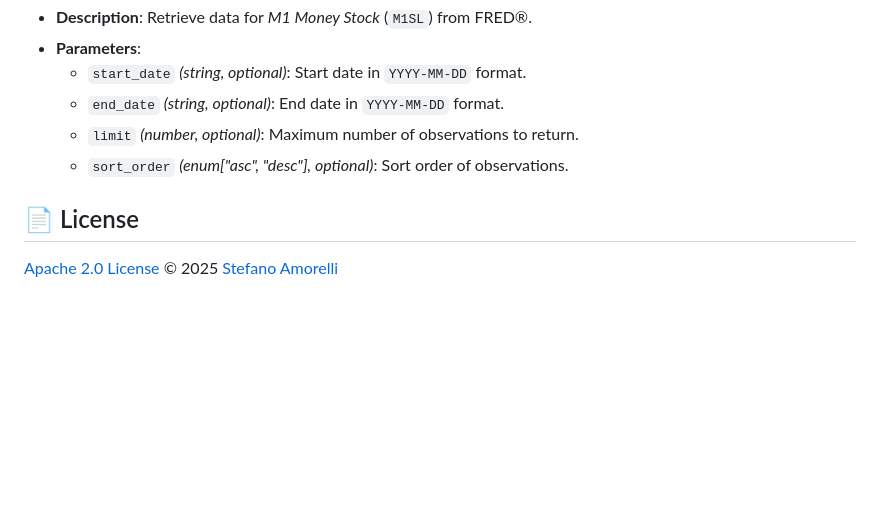
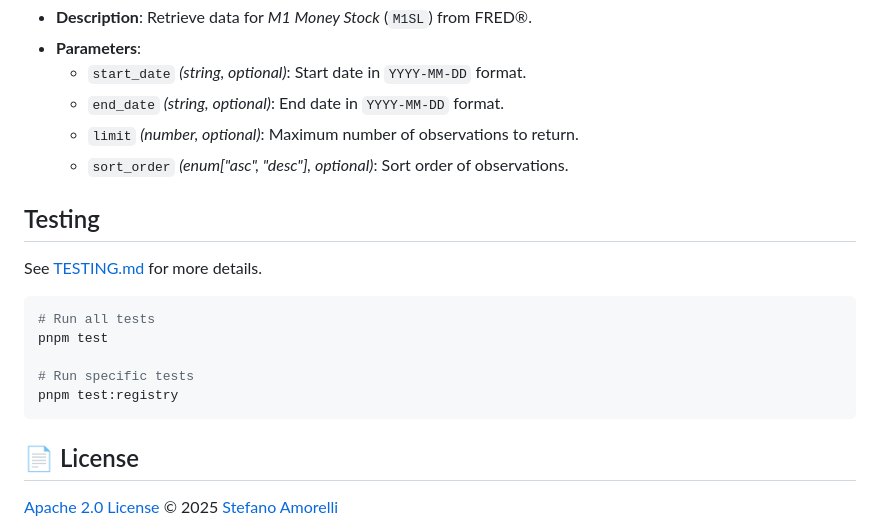
Before and after one commit to vishpuri/FRED, a Markdown page: README.md, the part around the change. Rendered like a GitHub page; blank space fills up the shorter version.

Commit message:
feat(README): add testing section

````diff
--- a/README.md
+++ b/README.md
@@ -200,6 +200,18 @@ Install the server, for example, on [Claude Desktop](https://claude.ai/download)
     *   `limit` _(number, optional)_: Maximum number of observations to return.
     *   `sort_order` _(enum["asc", "desc"], optional)_: Sort order of observations.
 
+## Testing
+
+See [TESTING.md](./TESTING.md) for more details.
+
+```bash
+# Run all tests
+pnpm test
+
+# Run specific tests
+pnpm test:registry
+```
+
 ## 📄 License
 
 [Apache 2.0 License](LICENSE) © 2025 [Stefano Amorelli](https://amorelli.tech)
````
